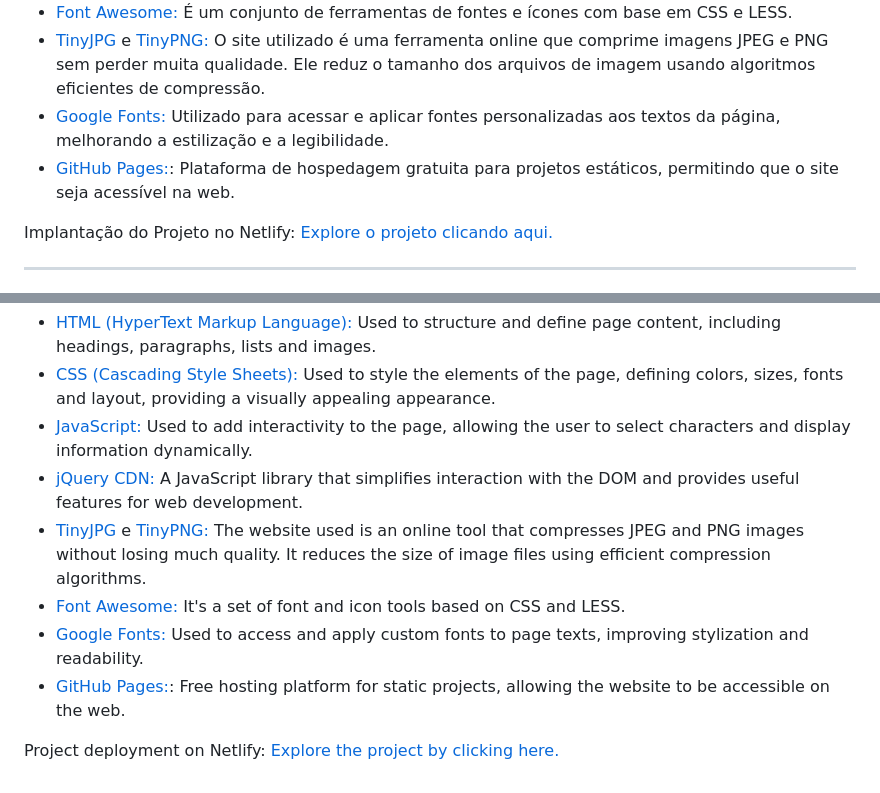
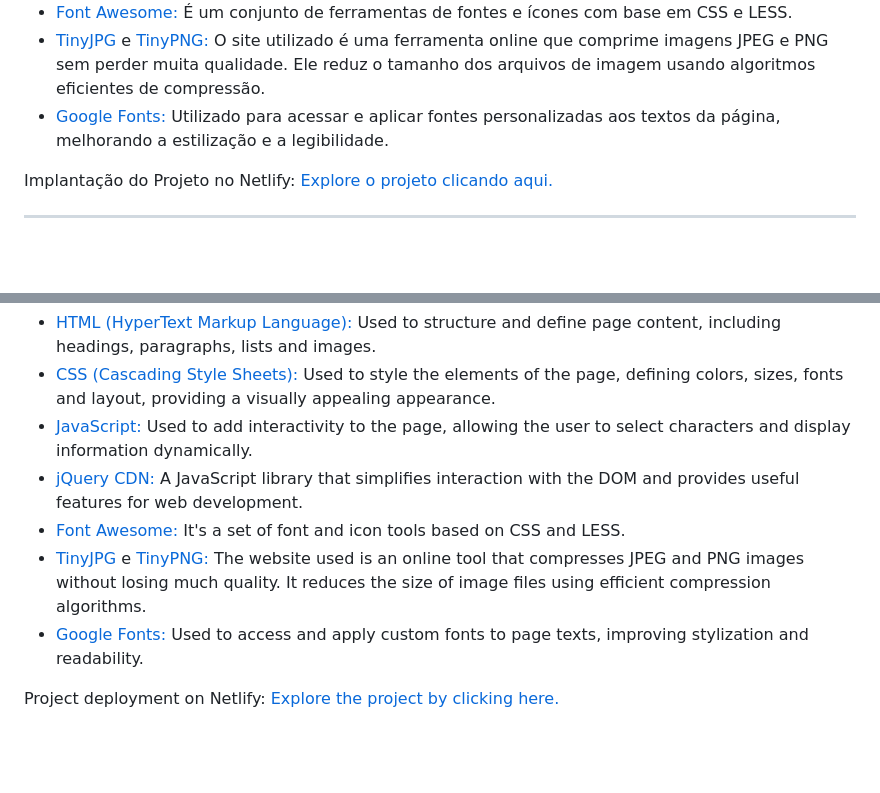
Before and after one commit to jcddsj01/site-it-solutions, a Markdown page: README.md, 2 parts joined by grey strips. Drawn GitHub-style; blank space fills up the shorter version.

```diff
--- a/README.md
+++ b/README.md
@@ -10,7 +10,6 @@ Tecnologias Utilizadas:
 * [Font Awesome:](https://fontawesome.com/icons) É um conjunto de ferramentas de fontes e ícones com base em CSS e LESS.
 * [TinyJPG](https://tinyjpg.com/) e [TinyPNG:](https://tinypng.com/) O site utilizado é uma ferramenta online que comprime imagens JPEG e PNG sem perder muita qualidade. Ele reduz o tamanho dos arquivos de imagem usando algoritmos eficientes de compressão.
 * [Google Fonts:](https://fonts.google.com/specimen/Inclusive+Sans) Utilizado para acessar e aplicar fontes personalizadas aos textos da página, melhorando a estilização e a legibilidade.
-* [GitHub Pages:](https://pages.github.com/): Plataforma de hospedagem gratuita para projetos estáticos, permitindo que o site seja acessível na web.
 
 Implantação do Projeto no Netlify: [Explore o projeto clicando aqui.](https://site-it-solutions.netlify.app/)
 
@@ -25,9 +24,8 @@ Technologies used:
 * [CSS (Cascading Style Sheets):](https://www.w3schools.com/css/css_intro.asp) Used to style the elements of the page, defining colors, sizes, fonts and layout, providing a visually appealing appearance.
 * [JavaScript:](https://developer.mozilla.org/pt-BR/docs/Web/JavaScript) Used to add interactivity to the page, allowing the user to select characters and display information dynamically.
 * [jQuery CDN:](https://releases.jquery.com/) A JavaScript library that simplifies interaction with the DOM and provides useful features for web development.
+* [Font Awesome:](https://fontawesome.com/icons) It's a set of font and icon tools based on CSS and LESS.
 * [TinyJPG](https://tinyjpg.com/) e [TinyPNG:](https://tinypng.com/) The website used is an online tool that compresses JPEG and PNG images without losing much quality. It reduces the size of image files using efficient compression algorithms.
-* [Font Awesome:](https://fontawesome.com/icons) It's a set of font and icon tools based on CSS and LESS.
 * [Google Fonts:](https://fonts.google.com/specimen/Inclusive+Sans) Used to access and apply custom fonts to page texts, improving stylization and readability.
-* [GitHub Pages:](https://pages.github.com/): Free hosting platform for static projects, allowing the website to be accessible on the web.
 
 Project deployment on Netlify: [Explore the project by clicking here.](https://site-it-solutions.netlify.app/)
```
